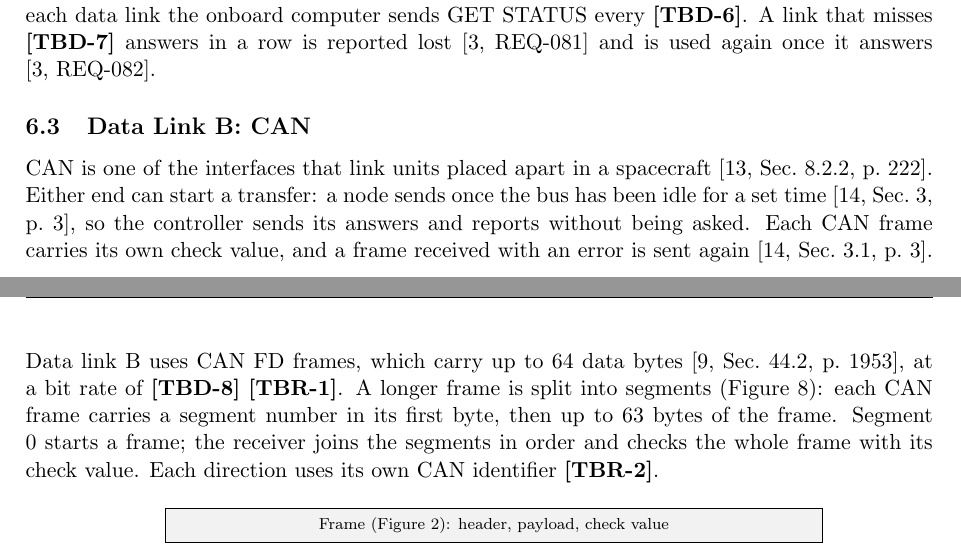
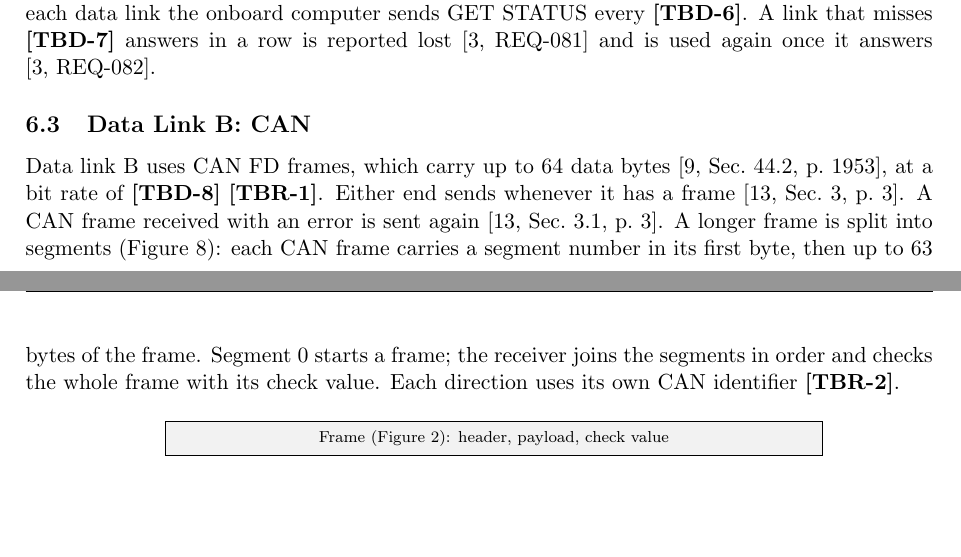
Before and after one commit to Tocki28/fail-safe-in-orbit-reprogramming, a LaTeX document (docs/interfaces/main.tex): two parts of pages 8 and 9 of 12, joined at a grey line, cut so that both start at the same text, the shorter picture padded with empty space. Compiled offline with pdfLaTeX.

Commit message:
Interfaces 6.3: opening cut to what the link does
The justification for choosing CAN is dropped, and with it the NASA
avionics reference; references renumbered.

Co-Authored-By: Claude Opus 5.5 <noreply@anthropic.com>

```diff
--- a/docs/interfaces/main.tex
+++ b/docs/interfaces/main.tex
@@ -541,14 +538,10 @@ and is used again once it answers [3,~REQ-082].
 
 \subsection{Data Link B: CAN}
 \label{sec:linkb}
-CAN is one of the interfaces that link units placed apart in a spacecraft
-[13,~Sec.~8.2.2, p.~222]. Either end can start a transfer: a node sends once
-the bus has been idle for a set time [14,~Sec.~3, p.~3], so the controller
-sends its answers and reports without being asked. Each CAN frame carries its
-own check value, and a frame received with an error is sent again
-[14,~Sec.~3.1, p.~3]. Data link B uses CAN FD frames, which carry up to 64
-data bytes [9,~Sec.~44.2, p.~1953], at a bit rate of \tbd{canrate}
-\tbr{canfd}. A longer frame is split into segments
+Data link B uses CAN FD frames, which carry up to 64 data bytes
+[9,~Sec.~44.2, p.~1953], at a bit rate of \tbd{canrate} \tbr{canfd}. Either
+end sends whenever it has a frame [13,~Sec.~3, p.~3]. A CAN frame received
+with an error is sent again [13,~Sec.~3.1, p.~3]. A longer frame is split into segments
 (Figure~\ref{fig:can}): each CAN frame carries a segment number in its first
 byte, then up to 63 bytes of the frame. Segment 0 starts a frame; the receiver
 joins the segments in order and checks the whole frame with its check value.
```
Also changed, not shown: docs/interfaces/Interface-Design_Fail-Safe-In-Orbit-Reprogramming_Iss1_Rev0_DRAFT.pdf, docs/interfaces/main.tex (11 more changed lines).
